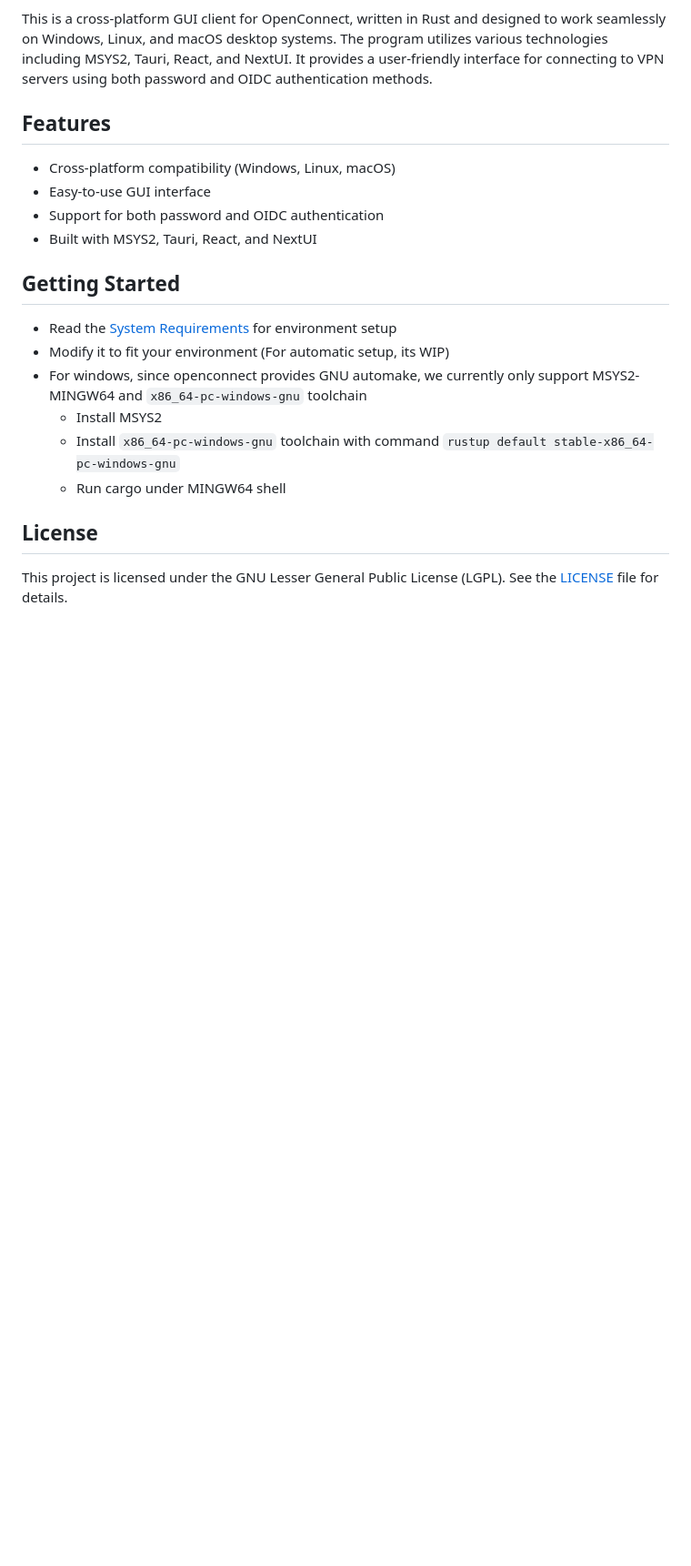
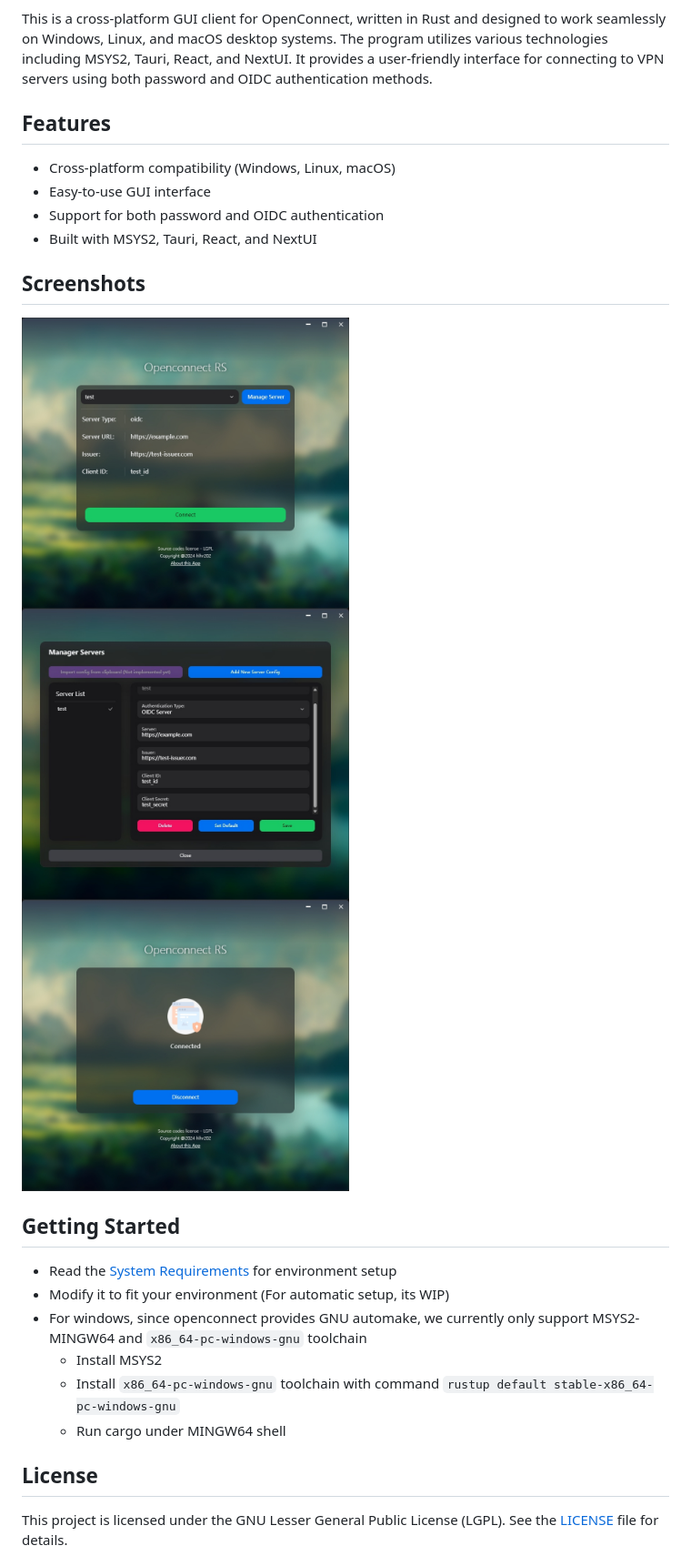
Before and after one commit to hlhr202/Openconnect-RS, a Markdown page: README.md, the part around the change. Shown at 91% size. Rendered like a GitHub page; pictures changed too: doc/openconnect-1.png (added), doc/openconnect-2.png (added), doc/openconnect-3.png (added); blank space fills up the shorter version.

Commit message:
chore: readme

```diff
--- a/README.md
+++ b/README.md
@@ -10,6 +10,12 @@ This is a cross-platform GUI client for OpenConnect, written in Rust and designe
 - Easy-to-use GUI interface
 - Support for both password and OIDC authentication
 - Built with MSYS2, Tauri, React, and NextUI
+
+## Screenshots
+
+<img src="./doc/openconnect-1.png" width="360px" height="320px" alt="Main">
+<img src="./doc/openconnect-2.png" width="360px" height="320px" alt="Edit">
+<img src="./doc/openconnect-3.png" width="360px" height="320px" alt="Connect">
 
 ## Getting Started
 
```
Also changed, not shown: 1 other file.
